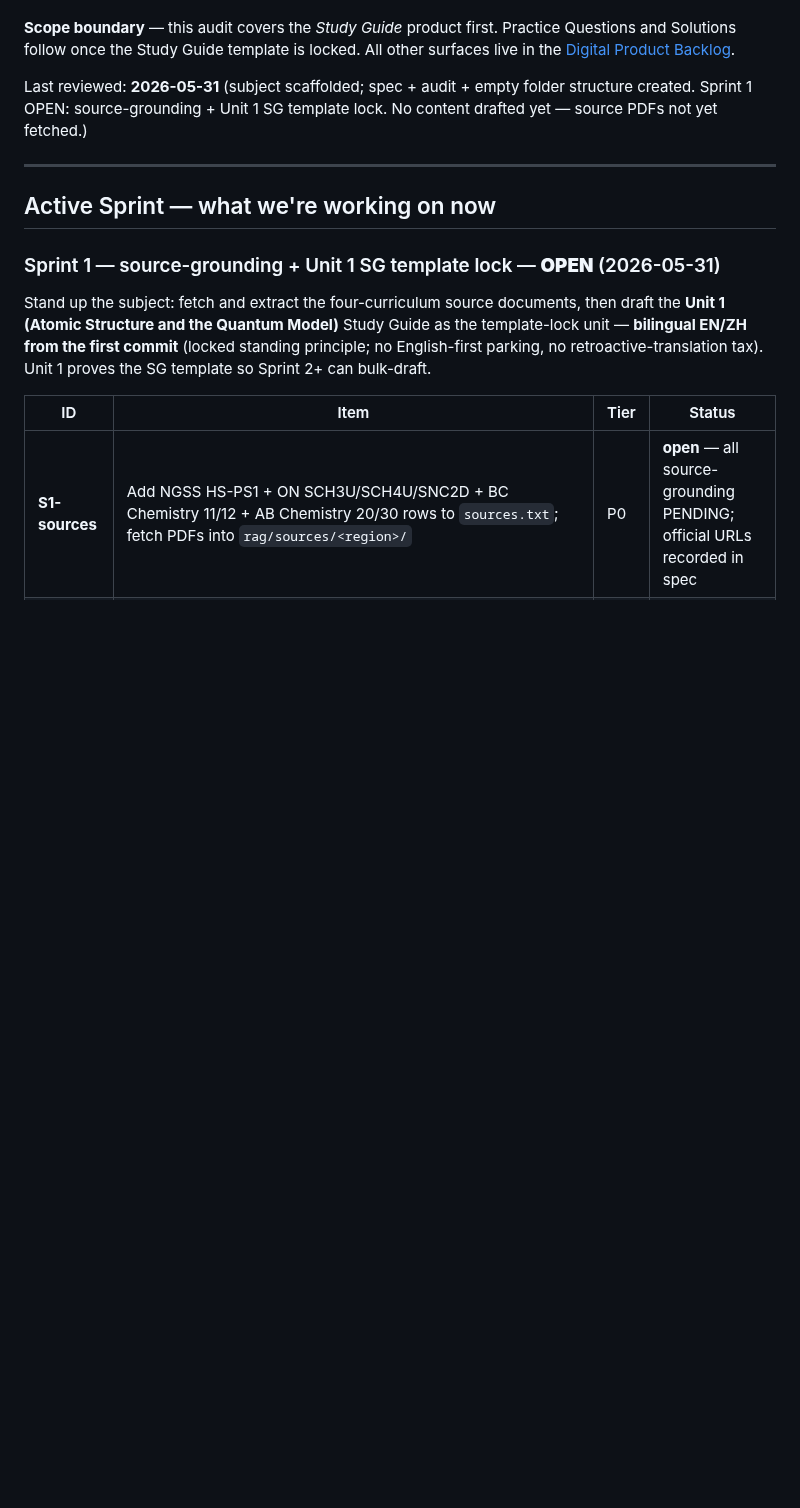
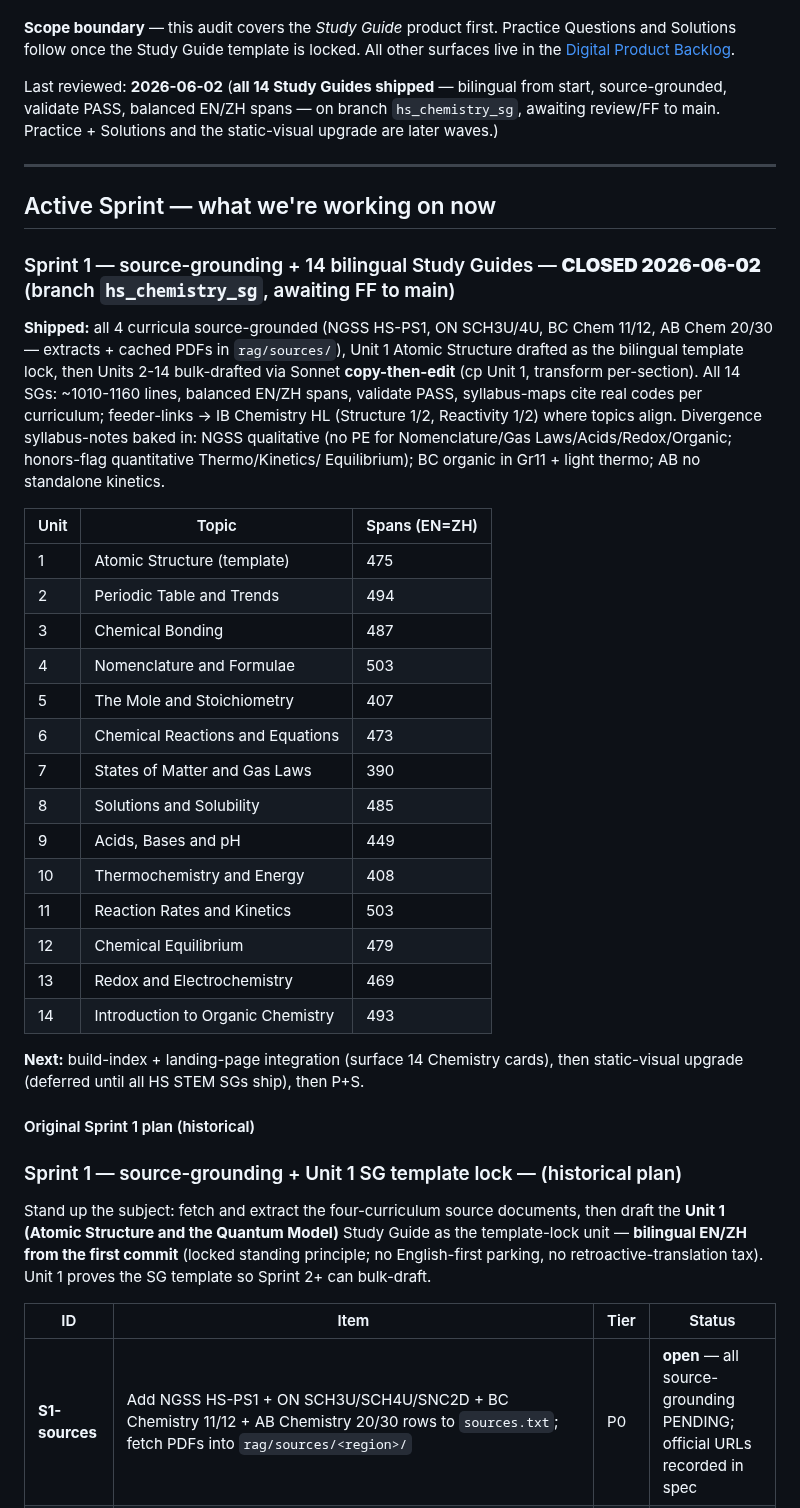
Before and after one commit to AlexLiu2233/dingrui-products, a Markdown page: High School Chemistry/AUDIT.md, the part around the change. Rendered like a GitHub page; blank space fills up the shorter version.

Commit message:
HS Chemistry AUDIT: close Sprint 1 — all 14 bilingual SGs shipped
Co-Authored-By: Claude Opus 4.8 (1M context) <noreply@anthropic.com>

```diff
--- a/High School Chemistry/AUDIT.md
+++ b/High School Chemistry/AUDIT.md
@@ -28,15 +28,51 @@ Practice Questions and Solutions follow once the Study Guide template is
 locked. All other surfaces live in the
 [Digital Product Backlog](#digital-product-backlog).
 
-Last reviewed: **2026-05-31** (subject scaffolded; spec + audit + empty
-folder structure created. Sprint 1 OPEN: source-grounding + Unit 1 SG
-template lock. No content drafted yet — source PDFs not yet fetched.)
+Last reviewed: **2026-06-02** (**all 14 Study Guides shipped** —
+bilingual from start, source-grounded, validate PASS, balanced EN/ZH
+spans — on branch `hs_chemistry_sg`, awaiting review/FF to main.
+Practice + Solutions and the static-visual upgrade are later waves.)
 
 ---
 
 ## Active Sprint — what we're working on now
 
-### Sprint 1 — source-grounding + Unit 1 SG template lock — **OPEN** (2026-05-31)
+### Sprint 1 — source-grounding + 14 bilingual Study Guides — **CLOSED 2026-06-02** (branch `hs_chemistry_sg`, awaiting FF to main)
+
+**Shipped:** all 4 curricula source-grounded (NGSS HS-PS1, ON SCH3U/4U,
+BC Chem 11/12, AB Chem 20/30 — extracts + cached PDFs in `rag/sources/`),
+Unit 1 Atomic Structure drafted as the bilingual template lock, then
+Units 2-14 bulk-drafted via Sonnet **copy-then-edit** (cp Unit 1, transform
+per-section). All 14 SGs: ~1010-1160 lines, balanced EN/ZH spans, validate
+PASS, syllabus-maps cite real codes per curriculum; feeder-links → IB
+Chemistry HL (Structure 1/2, Reactivity 1/2) where topics align. Divergence
+syllabus-notes baked in: NGSS qualitative (no PE for Nomenclature/Gas
+Laws/Acids/Redox/Organic; honors-flag quantitative Thermo/Kinetics/
+Equilibrium); BC organic in Gr11 + light thermo; AB no standalone kinetics.
+
+| Unit | Topic | Spans (EN=ZH) |
+|---|---|---|
+| 1 | Atomic Structure (template) | 475 |
+| 2 | Periodic Table and Trends | 494 |
+| 3 | Chemical Bonding | 487 |
+| 4 | Nomenclature and Formulae | 503 |
+| 5 | The Mole and Stoichiometry | 407 |
+| 6 | Chemical Reactions and Equations | 473 |
+| 7 | States of Matter and Gas Laws | 390 |
+| 8 | Solutions and Solubility | 485 |
+| 9 | Acids, Bases and pH | 449 |
+| 10 | Thermochemistry and Energy | 408 |
+| 11 | Reaction Rates and Kinetics | 503 |
+| 12 | Chemical Equilibrium | 479 |
+| 13 | Redox and Electrochemistry | 469 |
+| 14 | Introduction to Organic Chemistry | 493 |
+
+**Next:** build-index + landing-page integration (surface 14 Chemistry cards),
+then static-visual upgrade (deferred until all HS STEM SGs ship), then P+S.
+
+#### Original Sprint 1 plan (historical)
+
+### Sprint 1 — source-grounding + Unit 1 SG template lock — (historical plan)
 
 Stand up the subject: fetch and extract the four-curriculum source
 documents, then draft the **Unit 1 (Atomic Structure and the Quantum
```
